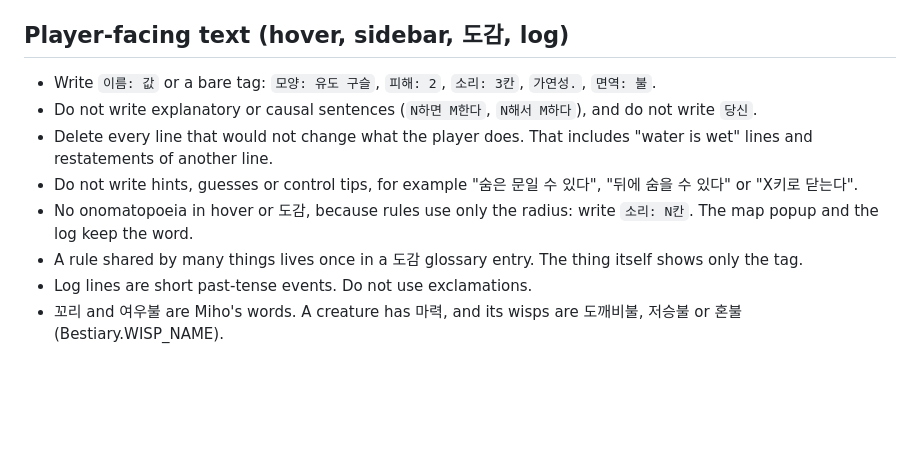
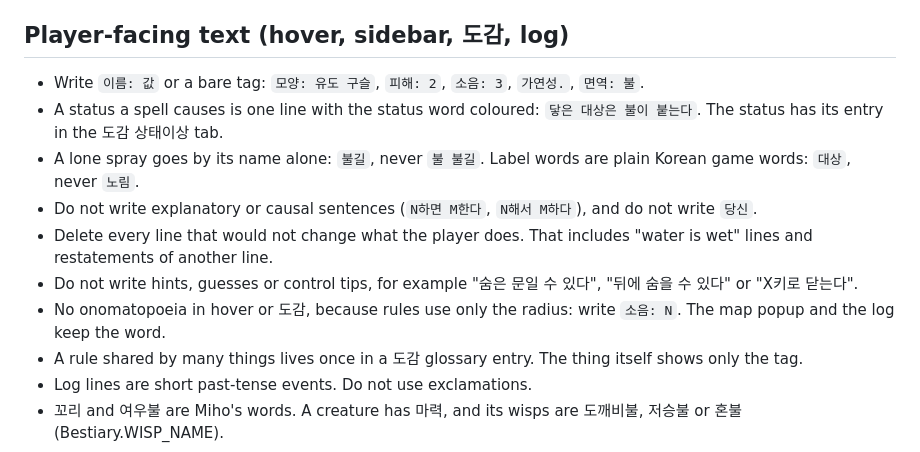
Before and after one commit to scarf005/miho, a Markdown page: AGENTS.md, the part around the change. Drawn GitHub-style; blank space fills up the shorter version.

Commit message:
docs: rules for 소음, spray names and status lines
Assisted-by: claude-code:claude-opus-5-5
Co-authored-by: Claude Opus 5.5 <noreply@anthropic.com>

```diff
--- a/AGENTS.md
+++ b/AGENTS.md
@@ -12,11 +12,13 @@ These rules come from repeated user corrections. Every lane reads this file befo
 
 ## Player-facing text (hover, sidebar, 도감, log)
 
-- Write `이름: 값` or a bare tag: `모양: 유도 구슬`, `피해: 2`, `소리: 3칸`, `가연성.`, `면역: 불`.
+- Write `이름: 값` or a bare tag: `모양: 유도 구슬`, `피해: 2`, `소음: 3`, `가연성.`, `면역: 불`.
+- A status a spell causes is one line with the status word coloured: `닿은 대상은 불이 붙는다`. The status has its entry in the 도감 상태이상 tab.
+- A lone spray goes by its name alone: `불길`, never `불 불길`. Label words are plain Korean game words: `대상`, never `노림`.
 - Do not write explanatory or causal sentences (`N하면 M한다`, `N해서 M하다`), and do not write `당신`.
 - Delete every line that would not change what the player does. That includes "water is wet" lines and restatements of another line.
 - Do not write hints, guesses or control tips, for example "숨은 문일 수 있다", "뒤에 숨을 수 있다" or "X키로 닫는다".
-- No onomatopoeia in hover or 도감, because rules use only the radius: write `소리: N칸`. The map popup and the log keep the word.
+- No onomatopoeia in hover or 도감, because rules use only the radius: write `소음: N`. The map popup and the log keep the word.
 - A rule shared by many things lives once in a 도감 glossary entry. The thing itself shows only the tag.
 - Log lines are short past-tense events. Do not use exclamations.
 - 꼬리 and 여우불 are Miho's words. A creature has 마력, and its wisps are 도깨비불, 저승불 or 혼불 (Bestiary.WISP_NAME).
```
